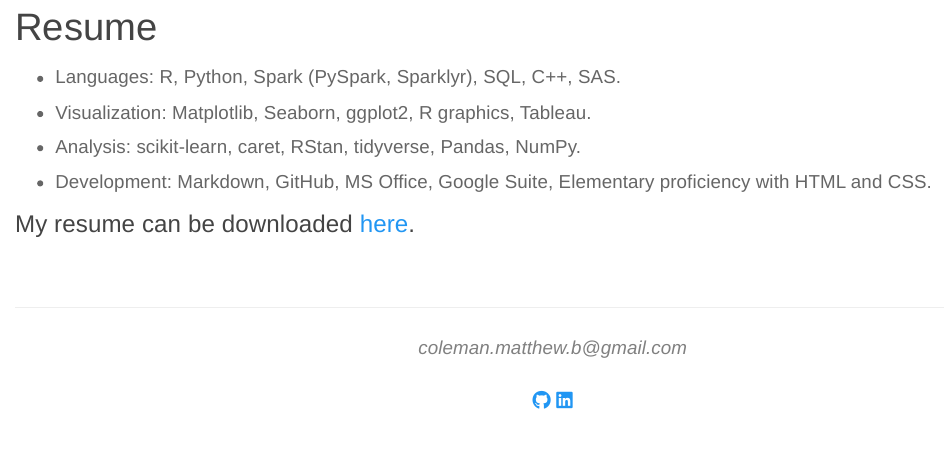
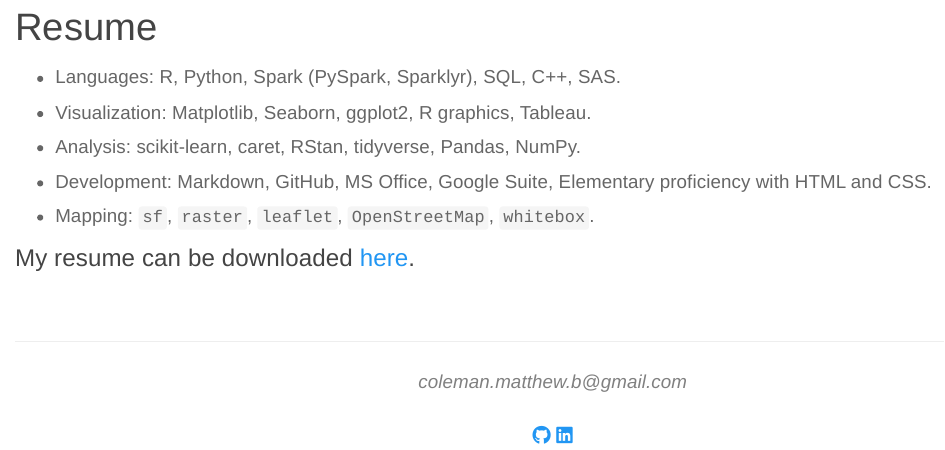
Before and after one commit to matthewbcoleman/matthewbcoleman.github.io, an R Markdown document (resume.Rmd): the page in a window 1100 px wide, from 90 px down. Rendered offline with R 4.5, knitr and Pandoc, with nearby package versions.

Commit message:
add mapping

```diff
--- a/resume.Rmd
+++ b/resume.Rmd
@@ -8,5 +8,6 @@
 -   Analysis: scikit-learn, caret, RStan, tidyverse, Pandas, NumPy.
 -   Development: Markdown, GitHub, MS Office, Google Suite, Elementary
     proficiency with HTML and CSS.
+-   Mapping: `sf`, `raster`, `leaflet`, `OpenStreetMap`, `whitebox`.
 
 #### My resume can be downloaded [here](downloads/Matthew\ Coleman\ Resume.pdf).
```
Also changed, not shown: resume.html.
